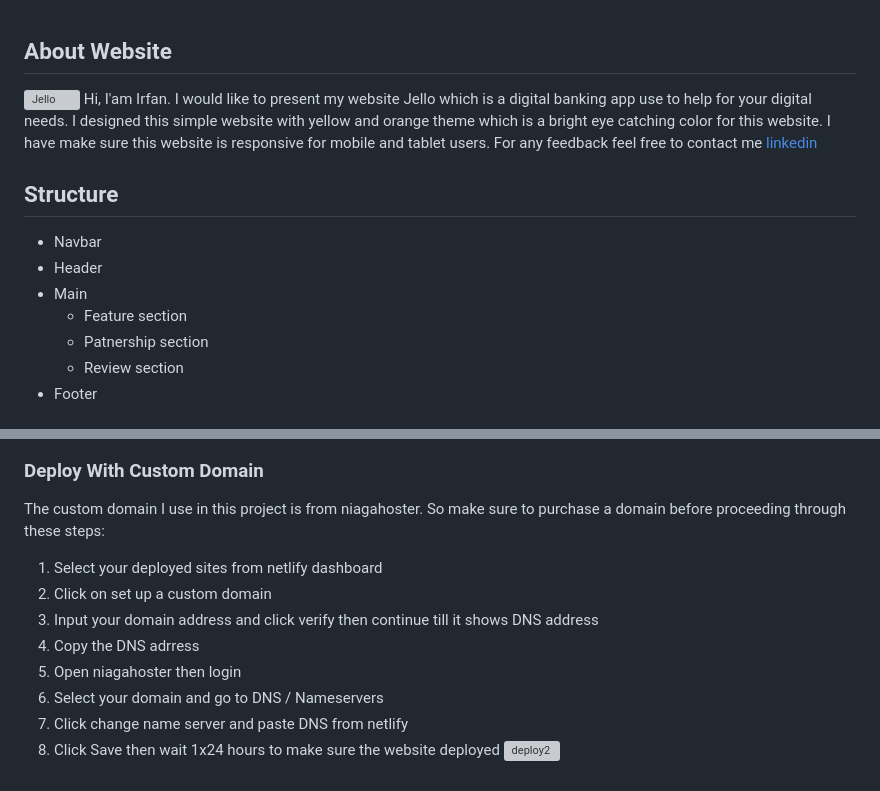
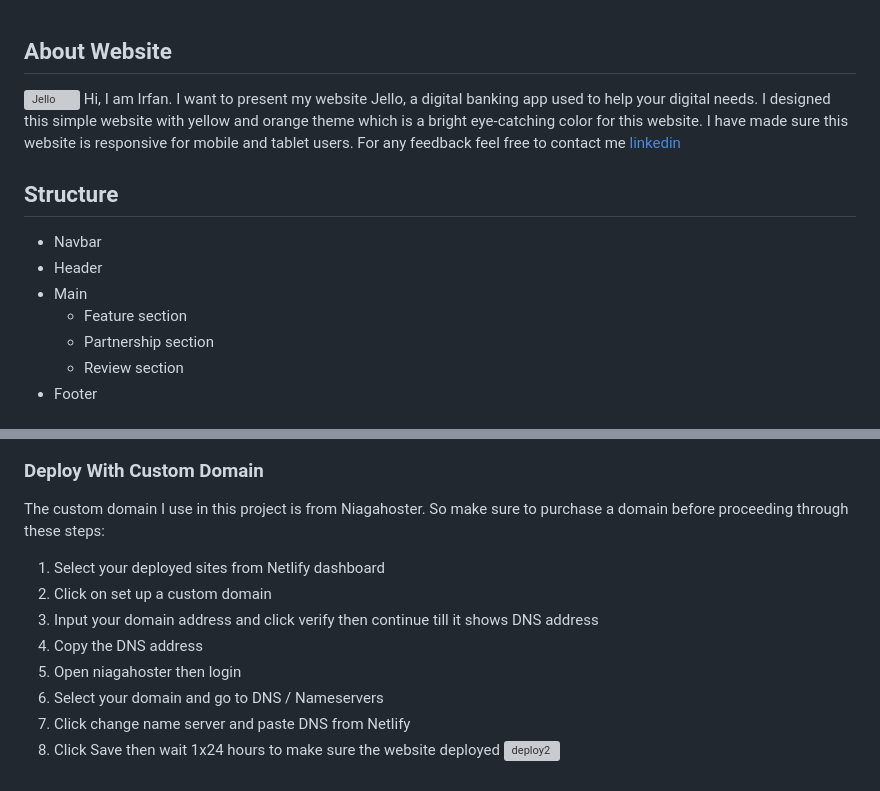
Before and after one commit to revou-fsse-3/milestone-1-irfanplazuardi, a Markdown page: README.md, 2 parts joined by grey strips. Rendered like a GitHub page; grey boxes are pictures that could not be loaded.

```diff
--- a/README.md
+++ b/README.md
@@ -1,7 +1,7 @@
 ## About Website
 
 ![Jello](asset/readme-image/website-deployed.png)
-Hi, I'am Irfan. I would like to present my website Jello which is a digital banking app use to help for your digital needs. I designed this simple website with yellow and orange theme which is a bright eye catching color for this website. I have make sure this website is responsive for mobile and tablet users.
+Hi, I am Irfan. I want to present my website Jello, a digital banking app used to help your digital needs. I designed this simple website with yellow and orange theme which is a bright eye-catching color for this website. I have made sure this website is responsive for mobile and tablet users.
 For any feedback feel free to contact me [linkedin](https://www.linkedin.com/in/irfan-prima-lazuardi-316731a8/)
 
 ## Structure
@@ -10,7 +10,7 @@ For any feedback feel free to contact me [linkedin](https://www.linkedin.com/in/
 - Header
 - Main
   - Feature section
-  - Patnership section
+  - Partnership section
   - Review section
 - Footer
 
@@ -116,14 +116,14 @@ In this project I use netlify. You can access my website here [Jello](https://po
 
 ### Deploy With Custom Domain
 
-The custom domain I use in this project is from niagahoster. So make sure to purchase a domain before proceeding through these steps:
+The custom domain I use in this project is from Niagahoster. So make sure to purchase a domain before proceeding through these steps:
 
-1. Select your deployed sites from netlify dashboard
+1. Select your deployed sites from Netlify dashboard
 2. Click on set up a custom domain
 3. Input your domain address and click verify then continue till it shows DNS address
-4. Copy the DNS adrress
+4. Copy the DNS address
 5. Open niagahoster then login
 6. Select your domain and go to DNS / Nameservers
-7. Click change name server and paste DNS from netlify
+7. Click change name server and paste DNS from Netlify
 8. Click Save then wait 1x24 hours to make sure the website deployed
    ![deploy2](asset/readme-image/deploy2.png)
```
Also changed, not shown: other parts of README.md (+21 -21 lines).
